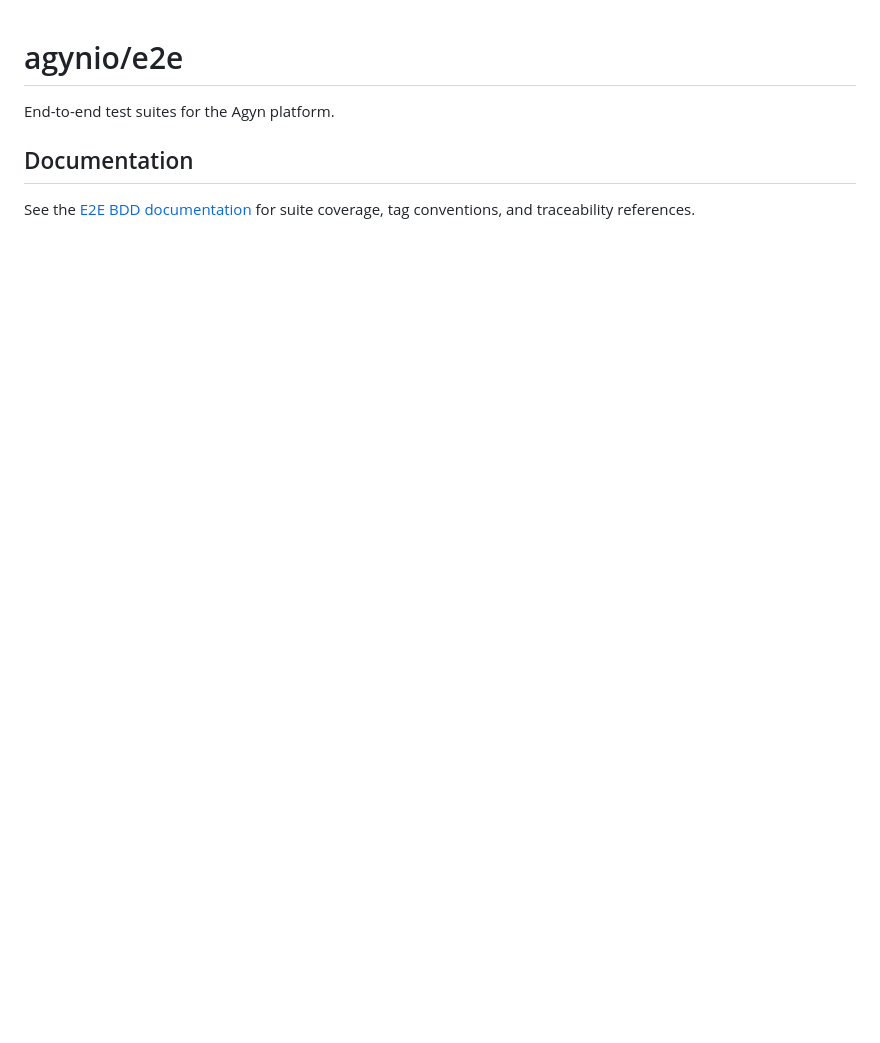
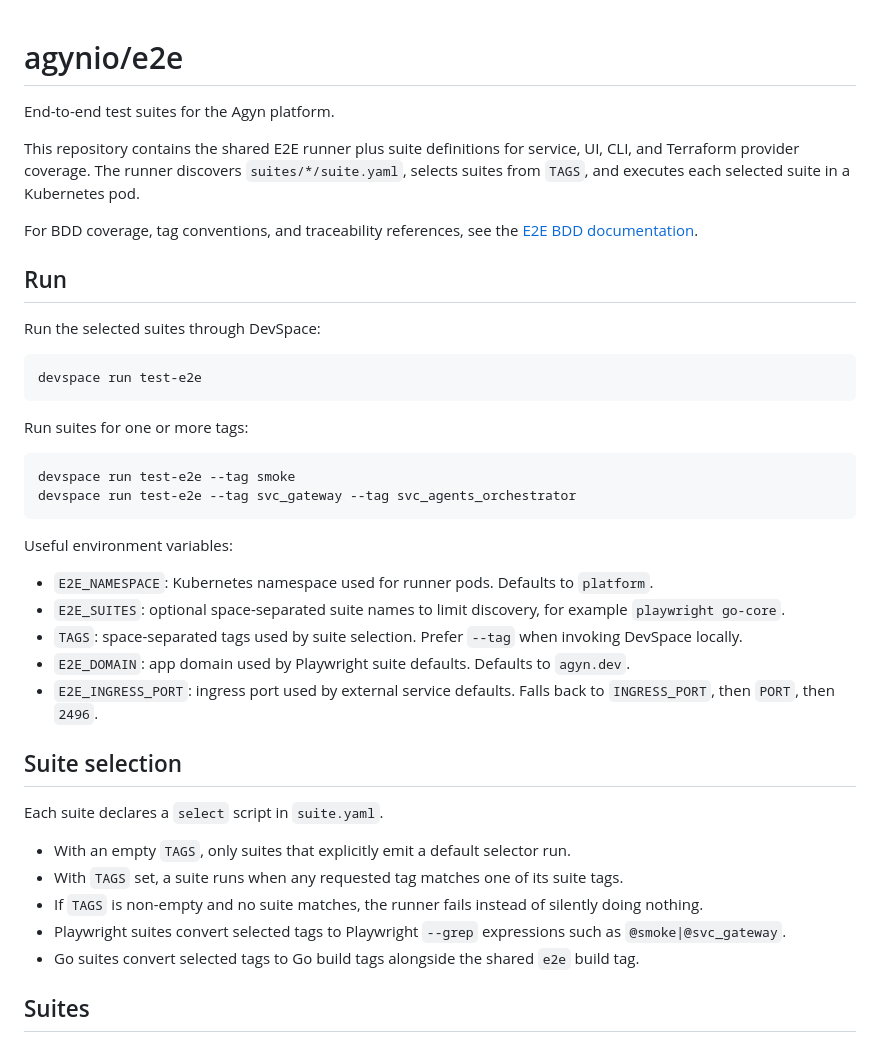
Before and after one commit to agynio/e2e, a Markdown page: README.md, the part around one of its changes. GitHub-like rendering; blank space fills up the shorter version.

Commit message:
docs: improve e2e README

````diff
--- a/README.md
+++ b/README.md
@@ -2,7 +2,55 @@
 
 End-to-end test suites for the Agyn platform.
 
-## Documentation
+This repository contains the shared E2E runner plus suite definitions for
+service, UI, CLI, and Terraform provider coverage. The runner discovers
+`suites/*/suite.yaml`, selects suites from `TAGS`, and executes each selected
+suite in a Kubernetes pod.
 
-See the [E2E BDD documentation](docs/e2e/README.md) for suite coverage,
-tag conventions, and traceability references.
+For BDD coverage, tag conventions, and traceability references, see the
+[E2E BDD documentation](docs/e2e/README.md).
+
+## Run
+
+Run the selected suites through DevSpace:
+
+```sh
+devspace run test-e2e
+```
+
+Run suites for one or more tags:
+
+```sh
+devspace run test-e2e --tag smoke
+devspace run test-e2e --tag svc_gateway --tag svc_agents_orchestrator
+```
+
+Useful environment variables:
+
+- `E2E_NAMESPACE`: Kubernetes namespace used for runner pods. Defaults to
+  `platform`.
+- `E2E_SUITES`: optional space-separated suite names to limit discovery, for
+  example `playwright go-core`.
+- `TAGS`: space-separated tags used by suite selection. Prefer `--tag` when
+  invoking DevSpace locally.
+- `E2E_DOMAIN`: app domain used by Playwright suite defaults. Defaults to
+  `agyn.dev`.
+- `E2E_INGRESS_PORT`: ingress port used by external service defaults. Falls
+  back to `INGRESS_PORT`, then `PORT`, then `2496`.
+
+## Suite selection
+
+Each suite declares a `select` script in `suite.yaml`.
+
+- With an empty `TAGS`, only suites that explicitly emit a default selector run.
+- With `TAGS` set, a suite runs when any requested tag matches one of its suite
+  tags.
+- If `TAGS` is non-empty and no suite matches, the runner fails instead of
+  silently doing nothing.
+- Playwright suites convert selected tags to Playwright `--grep` expressions
+  such as `@smoke|@svc_gateway`.
+- Go suites convert selected tags to Go build tags alongside the shared `e2e`
+  build tag.
+
+## Suites
+
````
Also changed, not shown: other parts of README.md (+12 -42 lines).
